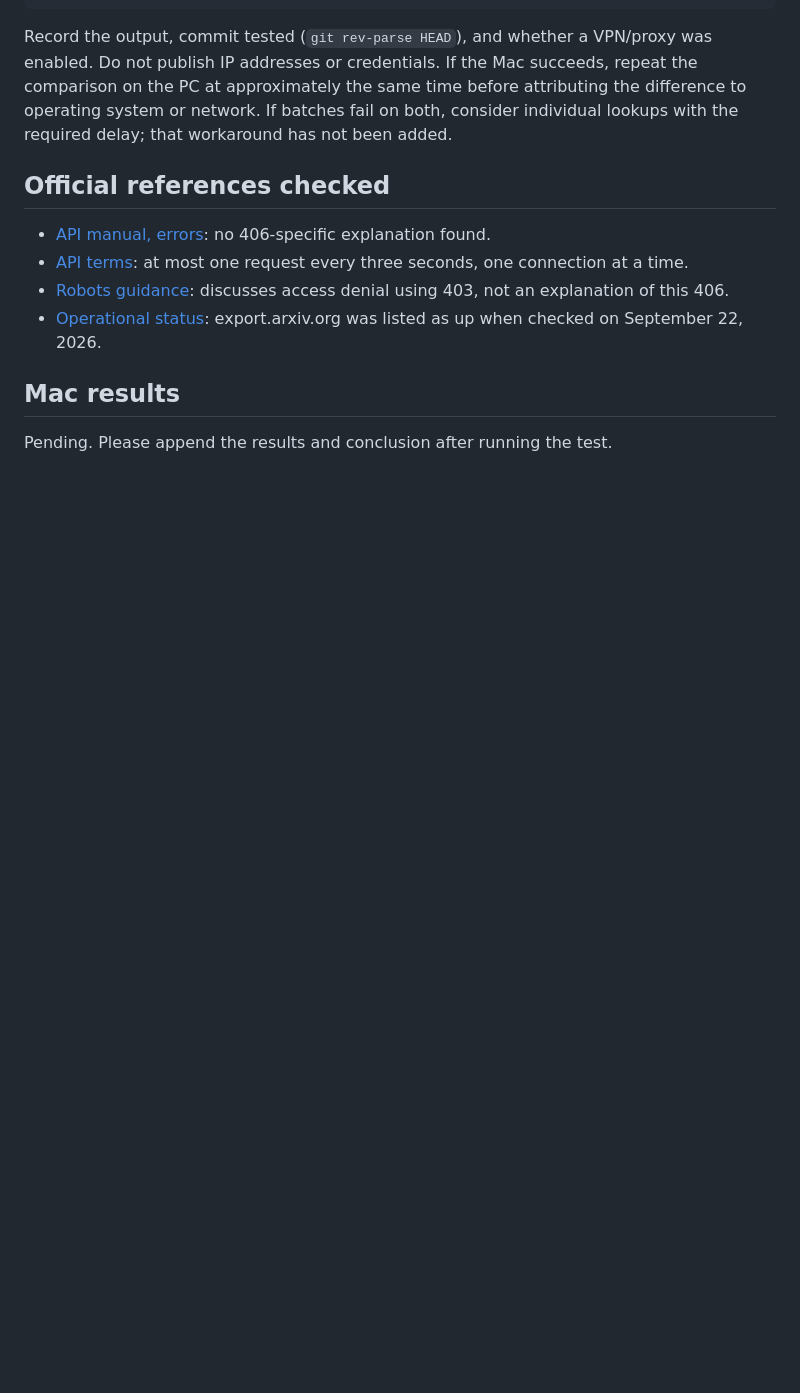
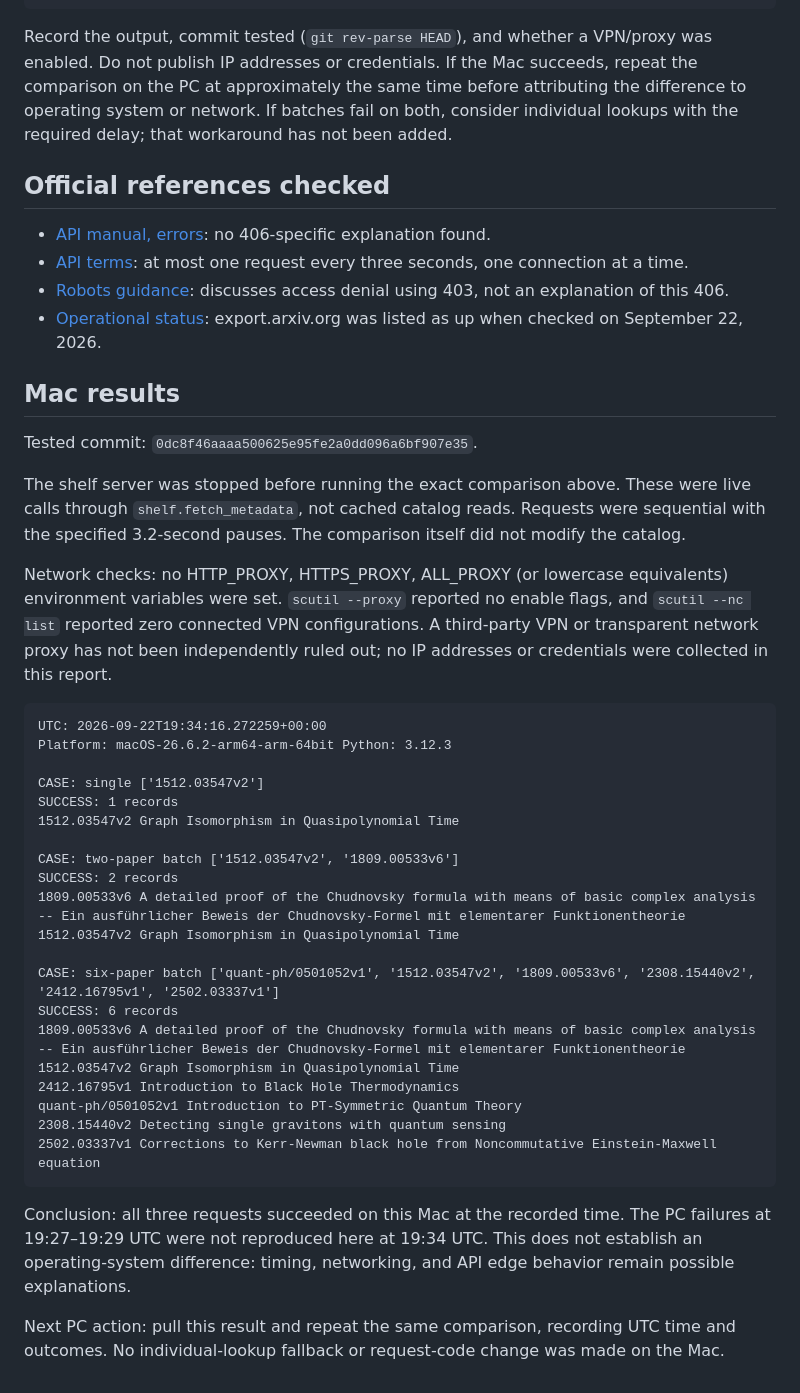
Before and after one commit to rharriszzz/arxiv-shelf, a Markdown page: MAC_API_TEST.md, the part around the change. GitHub-like rendering; blank space fills up the shorter version.

Commit message:
Record successful live arXiv API comparison on Mac

````diff
--- a/MAC_API_TEST.md
+++ b/MAC_API_TEST.md
@@ -82,4 +82,47 @@ individual lookups with the required delay; that workaround has not been added.
 
 ## Mac results
 
-Pending. Please append the results and conclusion after running the test.
+Tested commit: `0dc8f46aaaa500625e95fe2a0dd096a6bf907e35`.
+
+The shelf server was stopped before running the exact comparison above. These
+were live calls through `shelf.fetch_metadata`, not cached catalog reads. Requests
+were sequential with the specified 3.2-second pauses. The comparison itself did
+not modify the catalog.
+
+Network checks: no HTTP_PROXY, HTTPS_PROXY, ALL_PROXY (or lowercase equivalents)
+environment variables were set. `scutil --proxy` reported no enable flags, and
+`scutil --nc list` reported zero connected VPN configurations. A third-party VPN
+or transparent network proxy has not been independently ruled out; no IP
+addresses or credentials were collected in this report.
+
+```text
+UTC: 2026-09-22T19:34:16.272259+00:00
+Platform: macOS-26.6.2-arm64-arm-64bit Python: 3.12.3
+
+CASE: single ['1512.03547v2']
+SUCCESS: 1 records
+1512.03547v2 Graph Isomorphism in Quasipolynomial Time
+
+CASE: two-paper batch ['1512.03547v2', '1809.00533v6']
+SUCCESS: 2 records
+1809.00533v6 A detailed proof of the Chudnovsky formula with means of basic complex analysis -- Ein ausführlicher Beweis der Chudnovsky-Formel mit elementarer Funktionentheorie
+1512.03547v2 Graph Isomorphism in Quasipolynomial Time
+
+CASE: six-paper batch ['quant-ph/0501052v1', '1512.03547v2', '1809.00533v6', '2308.15440v2', '2412.16795v1', '2502.03337v1']
+SUCCESS: 6 records
+1809.00533v6 A detailed proof of the Chudnovsky formula with means of basic complex analysis -- Ein ausführlicher Beweis der Chudnovsky-Formel mit elementarer Funktionentheorie
+1512.03547v2 Graph Isomorphism in Quasipolynomial Time
+2412.16795v1 Introduction to Black Hole Thermodynamics
+quant-ph/0501052v1 Introduction to PT-Symmetric Quantum Theory
+2308.15440v2 Detecting single gravitons with quantum sensing
+2502.03337v1 Corrections to Kerr-Newman black hole from Noncommutative Einstein-Maxwell equation
+```
+
+Conclusion: all three requests succeeded on this Mac at the recorded time. The
+PC failures at 19:27–19:29 UTC were not reproduced here at 19:34 UTC. This does
+not establish an operating-system difference: timing, networking, and API edge
+behavior remain possible explanations.
+
+Next PC action: pull this result and repeat the same comparison, recording UTC
+time and outcomes. No individual-lookup fallback or request-code change was
+made on the Mac.
````
